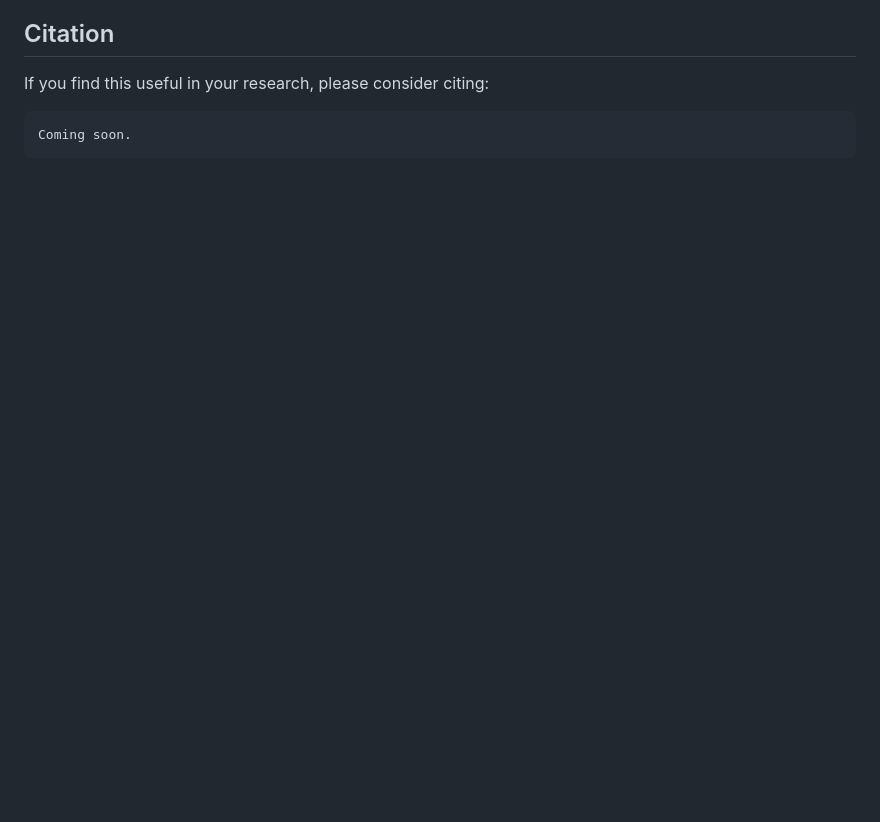
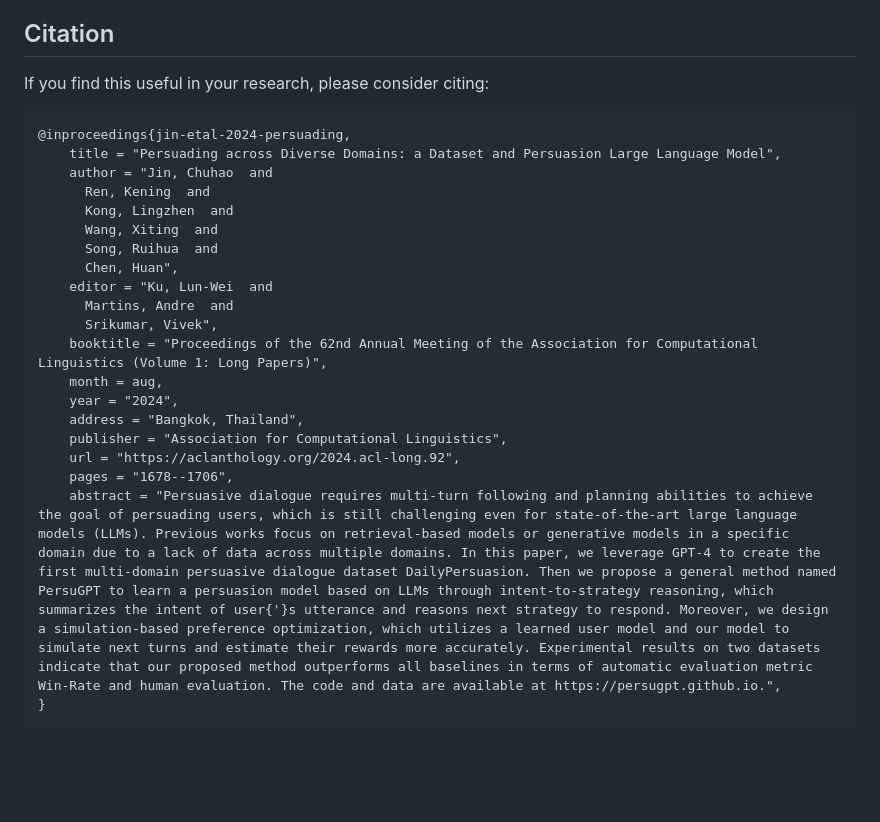
Before and after one commit to PersuGPT/PersuGPT.github.io, a Markdown page: README.md, the part around the change printed below. Rendered like a GitHub page; blank space fills up the shorter version.

````diff
--- a/README.md
+++ b/README.md
@@ -45,7 +45,26 @@ Persuasive dialogue systems serve as a double-edged sword. On one hand, they can
 If you find this useful in your research, please consider citing:
 
 ```
-Coming soon.
+@inproceedings{jin-etal-2024-persuading,
+    title = "Persuading across Diverse Domains: a Dataset and Persuasion Large Language Model",
+    author = "Jin, Chuhao  and
+      Ren, Kening  and
+      Kong, Lingzhen  and
+      Wang, Xiting  and
+      Song, Ruihua  and
+      Chen, Huan",
+    editor = "Ku, Lun-Wei  and
+      Martins, Andre  and
+      Srikumar, Vivek",
+    booktitle = "Proceedings of the 62nd Annual Meeting of the Association for Computational Linguistics (Volume 1: Long Papers)",
+    month = aug,
+    year = "2024",
+    address = "Bangkok, Thailand",
+    publisher = "Association for Computational Linguistics",
+    url = "https://aclanthology.org/2024.acl-long.92",
+    pages = "1678--1706",
+    abstract = "Persuasive dialogue requires multi-turn following and planning abilities to achieve the goal of persuading users, which is still challenging even for state-of-the-art large language models (LLMs). Previous works focus on retrieval-based models or generative models in a specific domain due to a lack of data across multiple domains. In this paper, we leverage GPT-4 to create the first multi-domain persuasive dialogue dataset DailyPersuasion. Then we propose a general method named PersuGPT to learn a persuasion model based on LLMs through intent-to-strategy reasoning, which summarizes the intent of user{'}s utterance and reasons next strategy to respond. Moreover, we design a simulation-based preference optimization, which utilizes a learned user model and our model to simulate next turns and estimate their rewards more accurately. Experimental results on two datasets indicate that our proposed method outperforms all baselines in terms of automatic evaluation metric Win-Rate and human evaluation. The code and data are available at https://persugpt.github.io.",
+}
 ```
 
 <br><br>
````
Also changed, not shown: other parts of README.md (+3 -3 lines).
